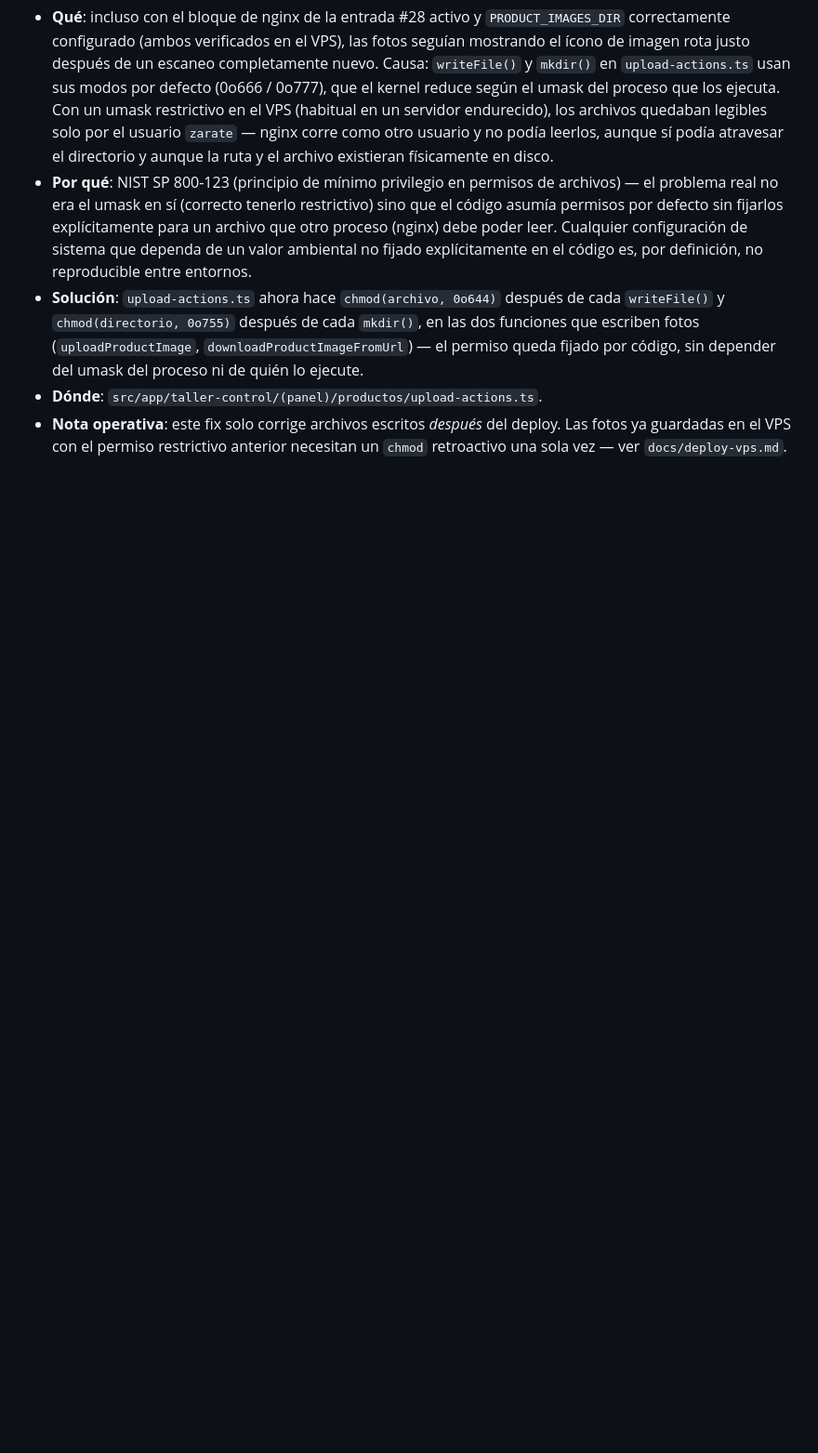
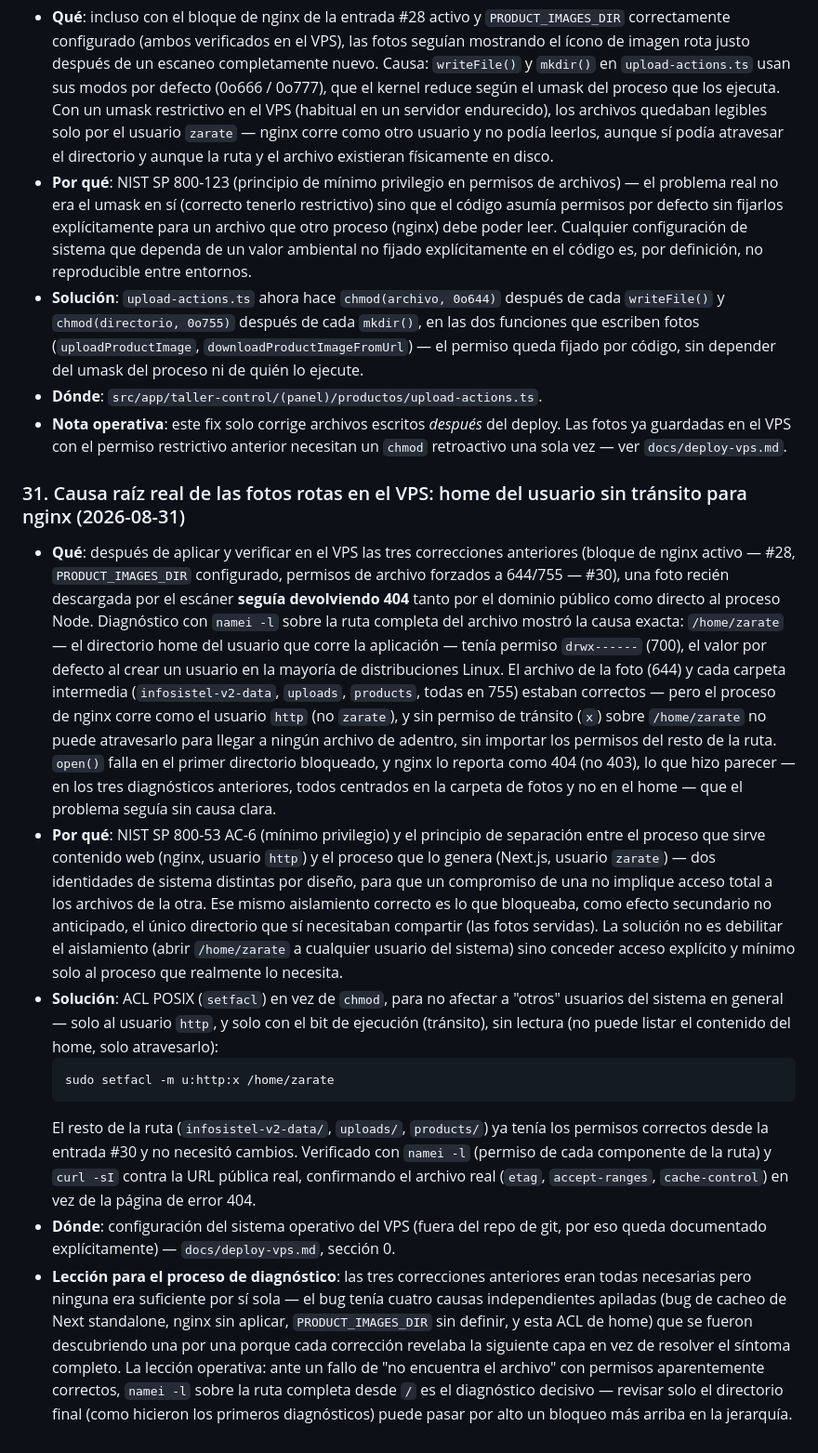
Before and after one commit to zarateaz/infosistelv2, a Markdown page: docs/security/hardening-log.md, the part around the change. Shown at 93% size. Rendered like a GitHub page; blank space fills up the shorter version.

Commit message:
docs: causa raíz real de las fotos rotas — ACL de tránsito en /home/zarate para nginx (entrada #31)
Las tres correcciones anteriores (nginx, PRODUCT_IMAGES_DIR, permisos de
archivo) eran necesarias pero no suficientes: /home/zarate (700 por
defecto) bloqueaba a nginx (usuario http) el tránsito hacia la carpeta
de fotos, sin importar los permisos del resto de la ruta. Confirmado con
namei -l y curl contra la URL pública real. Resuelto con un ACL POSIX
mínimo (setfacl -m u:http:x /home/zarate) en vez de chmod, para no
debilitar el aislamiento del resto del home.

````diff
--- a/docs/security/hardening-log.md
+++ b/docs/security/hardening-log.md
@@ -619,3 +619,47 @@ despliegue real:
 - **Nota operativa**: este fix solo corrige archivos escritos *después* del deploy. Las fotos ya
   guardadas en el VPS con el permiso restrictivo anterior necesitan un `chmod` retroactivo una
   sola vez — ver `docs/deploy-vps.md`.
+
+
+### 31. Causa raíz real de las fotos rotas en el VPS: home del usuario sin tránsito para nginx (2026-08-31)
+- **Qué**: después de aplicar y verificar en el VPS las tres correcciones anteriores (bloque de
+  nginx activo — #28, `PRODUCT_IMAGES_DIR` configurado, permisos de archivo forzados a 644/755 —
+  #30), una foto recién descargada por el escáner **seguía devolviendo 404** tanto por el dominio
+  público como directo al proceso Node. Diagnóstico con `namei -l` sobre la ruta completa del
+  archivo mostró la causa exacta: `/home/zarate` — el directorio home del usuario que corre la
+  aplicación — tenía permiso `drwx------` (700), el valor por defecto al crear un usuario en la
+  mayoría de distribuciones Linux. El archivo de la foto (644) y cada carpeta intermedia
+  (`infosistel-v2-data`, `uploads`, `products`, todas en 755) estaban correctos — pero el proceso
+  de nginx corre como el usuario `http` (no `zarate`), y sin permiso de tránsito (`x`) sobre
+  `/home/zarate` no puede atravesarlo para llegar a ningún archivo de adentro, sin importar los
+  permisos del resto de la ruta. `open()` falla en el primer directorio bloqueado, y nginx lo
+  reporta como 404 (no 403), lo que hizo parecer — en los tres diagnósticos anteriores, todos
+  centrados en la carpeta de fotos y no en el home — que el problema seguía sin causa clara.
+- **Por qué**: NIST SP 800-53 AC-6 (mínimo privilegio) y el principio de separación entre el
+  proceso que sirve contenido web (nginx, usuario `http`) y el proceso que lo genera (Next.js,
+  usuario `zarate`) — dos identidades de sistema distintas por diseño, para que un compromiso de
+  una no implique acceso total a los archivos de la otra. Ese mismo aislamiento correcto es lo que
+  bloqueaba, como efecto secundario no anticipado, el único directorio que sí necesitaban
+  compartir (las fotos servidas). La solución no es debilitar el aislamiento (abrir `/home/zarate`
+  a cualquier usuario del sistema) sino conceder acceso explícito y mínimo solo al proceso que
+  realmente lo necesita.
+- **Solución**: ACL POSIX (`setfacl`) en vez de `chmod`, para no afectar a "otros" usuarios del
+  sistema en general — solo al usuario `http`, y solo con el bit de ejecución (tránsito), sin
+  lectura (no puede listar el contenido del home, solo atravesarlo):
+  ```bash
+  sudo setfacl -m u:http:x /home/zarate
+  ```
+  El resto de la ruta (`infosistel-v2-data/`, `uploads/`, `products/`) ya tenía los permisos
+  correctos desde la entrada #30 y no necesitó cambios. Verificado con `namei -l` (permiso de cada
+  componente de la ruta) y `curl -sI` contra la URL pública real, confirmando el archivo real
+  (`etag`, `accept-ranges`, `cache-control`) en vez de la página de error 404.
+- **Dónde**: configuración del sistema operativo del VPS (fuera del repo de git, por eso queda
+  documentado explícitamente) — `docs/deploy-vps.md`, sección 0.
+- **Lección para el proceso de diagnóstico**: las tres correcciones anteriores eran todas
+  necesarias pero ninguna era suficiente por sí sola — el bug tenía cuatro causas independientes
+  apiladas (bug de cacheo de Next standalone, nginx sin aplicar, `PRODUCT_IMAGES_DIR` sin definir,
+  y esta ACL de home) que se fueron descubriendo una por una porque cada corrección revelaba la
+  siguiente capa en vez de resolver el síntoma completo. La lección operativa: ante un fallo de
+  "no encuentra el archivo" con permisos aparentemente correctos, `namei -l` sobre la ruta
+  completa desde `/` es el diagnóstico decisivo — revisar solo el directorio final (como hicieron
+  los primeros diagnósticos) puede pasar por alto un bloqueo más arriba en la jerarquía.
````
Also changed, not shown: docs/deploy-vps.md (+14 -0 lines).
